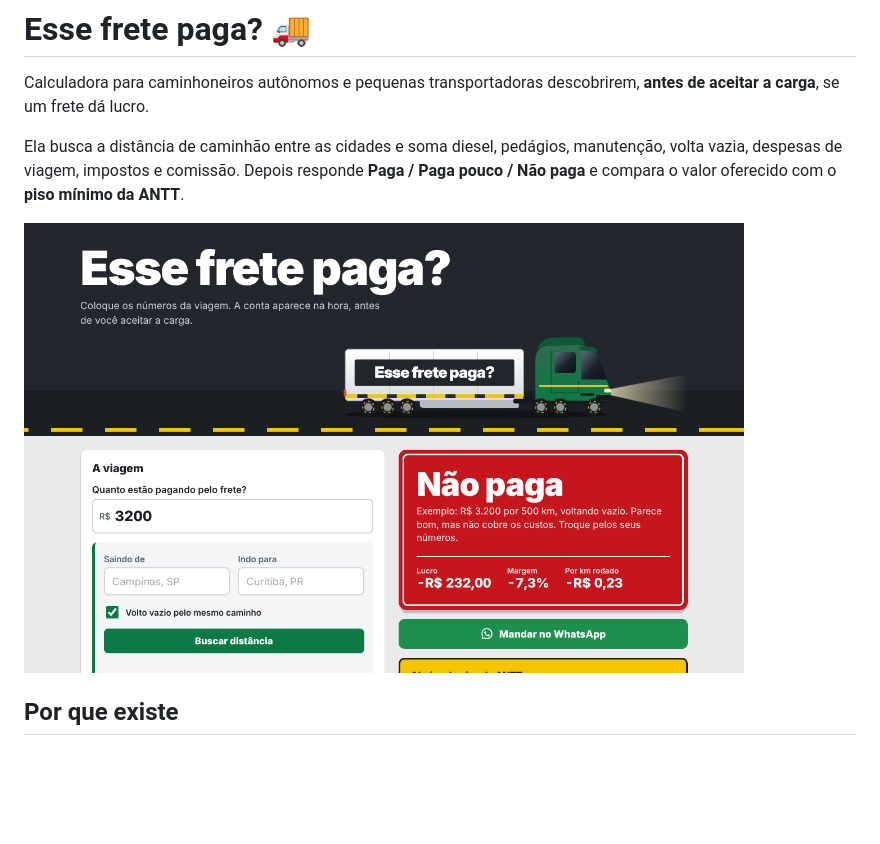
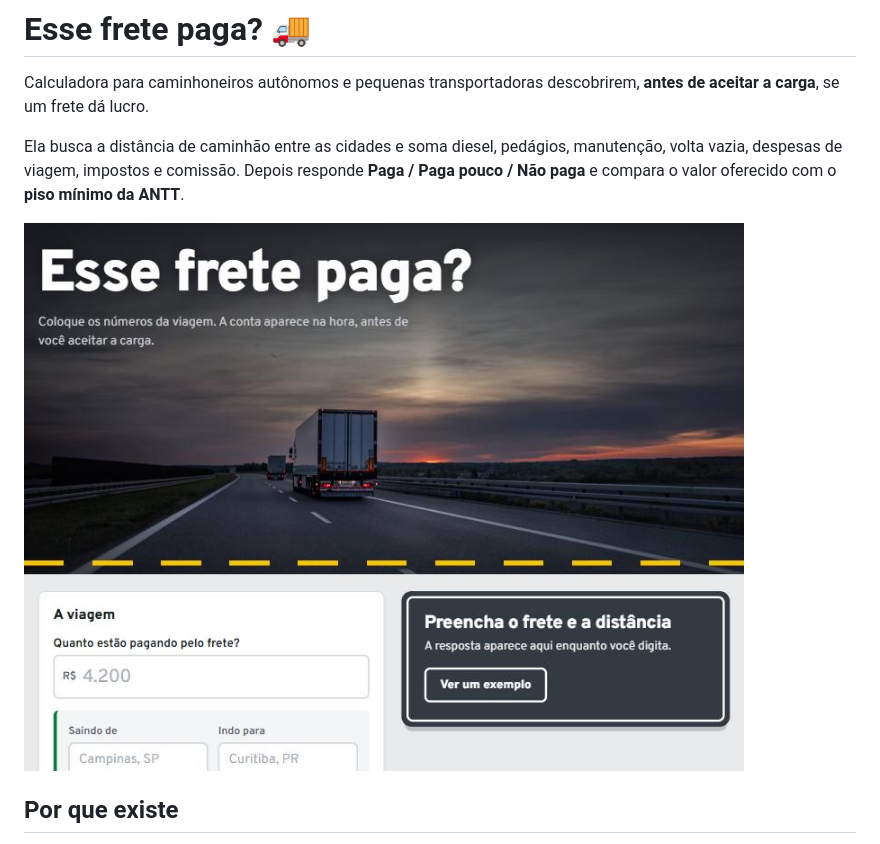
Before and after one commit to rodrigolotti/esse-frete-paga, a Markdown page: README.md, the part around the change. Rendered like a GitHub page; pictures changed too: docs/tela-resultado.jpg (added), docs/tela-resultado.png (deleted); blank space fills up the shorter version.

Commit message:
README com a captura do site com a foto
Co-Authored-By: Claude Opus 5.5 <noreply@anthropic.com>
Claude-Session: https://claude.ai/code/session_01DZBVpHSnuVsoj6kouP5DVw

```diff
--- a/README.md
+++ b/README.md
@@ -4,7 +4,7 @@ Calculadora para caminhoneiros autônomos e pequenas transportadoras descobrirem
 
 Ela busca a distância de caminhão entre as cidades e soma diesel, pedágios, manutenção, volta vazia, despesas de viagem, impostos e comissão. Depois responde **Paga / Paga pouco / Não paga** e compara o valor oferecido com o **piso mínimo da ANTT**.
 
-<img src="docs/tela-resultado.png" alt="Tela do site com o caminhão na estrada e a placa vermelha Não paga" width="720" />
+<img src="docs/tela-resultado.jpg" alt="Tela do site com a foto de uma carreta na rodovia ao entardecer" width="720" />
 
 ## Por que existe
 
```
